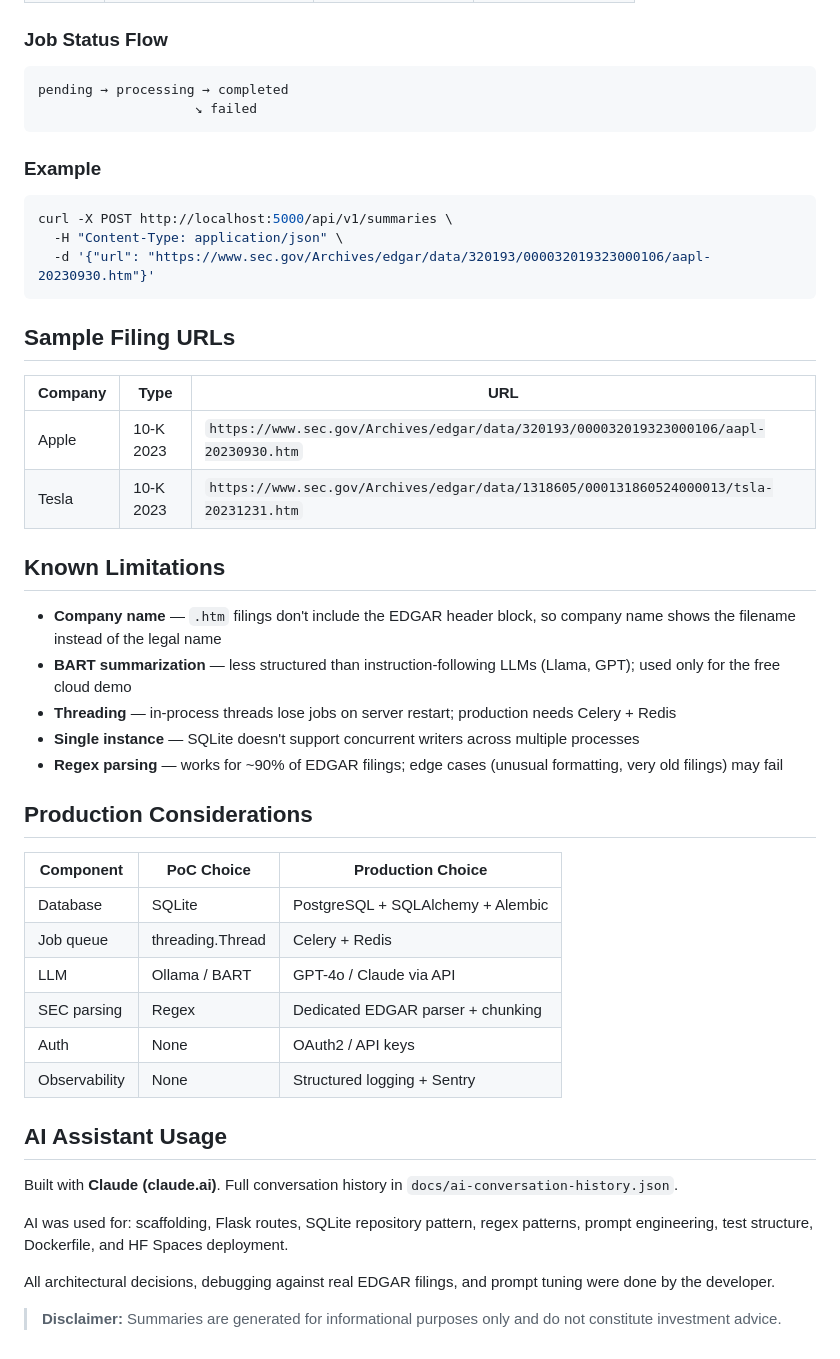
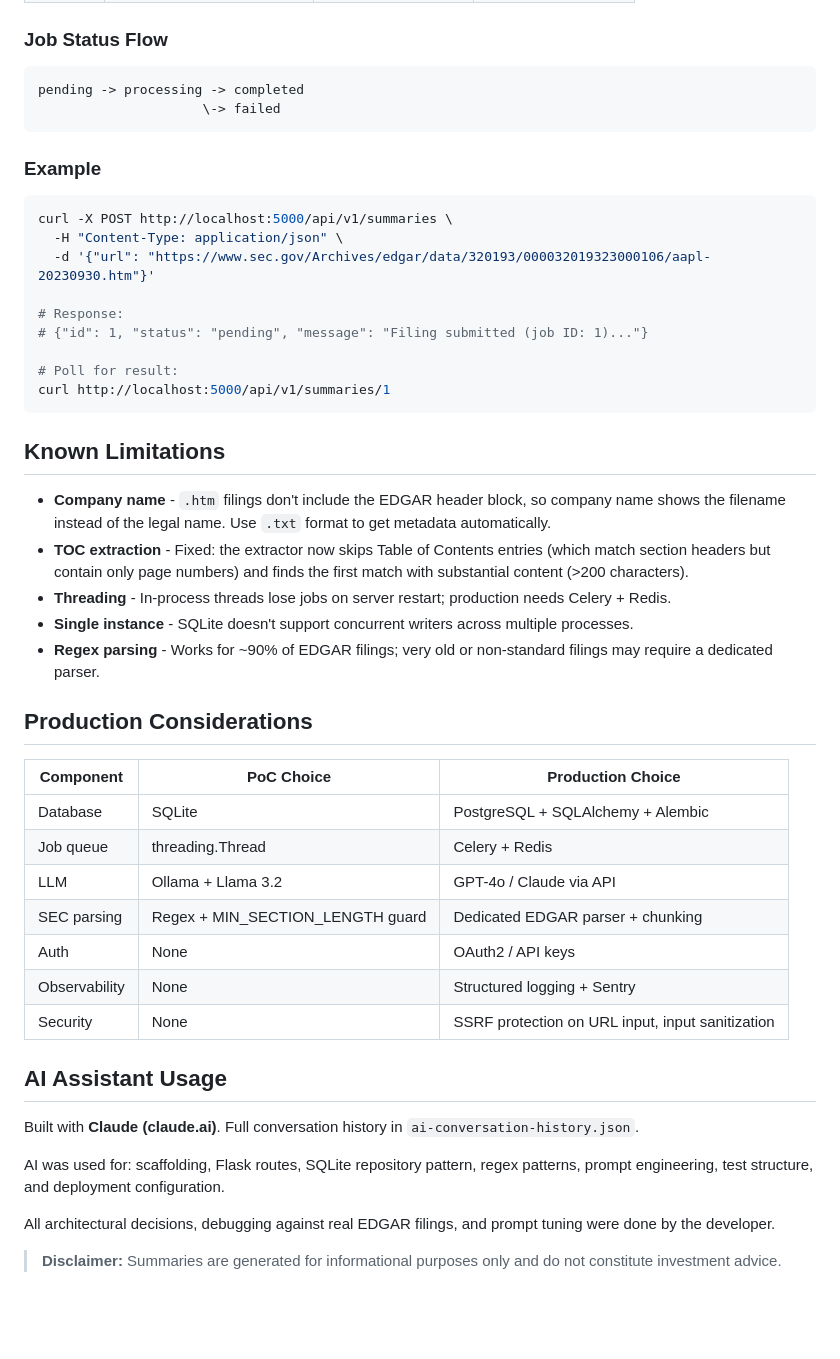
Before and after one commit to Givomir/sec-summarizer, a Markdown page: README.md, the part around one of its changes. GitHub-like rendering; blank space fills up the shorter version.

````diff
--- a/README.md
+++ b/README.md
@@ -88,8 +113,8 @@ pytest -v
 ### Job Status Flow
 
 ```
-pending → processing → completed
-                    ↘ failed
+pending -> processing -> completed
+                     \-> failed
 ```
 
 ### Example
@@ -98,22 +123,21 @@ pending → processing → completed
 curl -X POST http://localhost:5000/api/v1/summaries \
   -H "Content-Type: application/json" \
   -d '{"url": "https://www.sec.gov/Archives/edgar/data/320193/000032019323000106/aapl-20230930.htm"}'
+
+# Response:
+# {"id": 1, "status": "pending", "message": "Filing submitted (job ID: 1)..."}
+
+# Poll for result:
+curl http://localhost:5000/api/v1/summaries/1
 ```
-
-## Sample Filing URLs
-
-| Company | Type | URL |
-|---|---|---|
-| Apple | 10-K 2023 | `https://www.sec.gov/Archives/edgar/data/320193/000032019323000106/aapl-20230930.htm` |
-| Tesla | 10-K 2023 | `https://www.sec.gov/Archives/edgar/data/1318605/000131860524000013/tsla-20231231.htm` |
 
 ## Known Limitations
 
-- **Company name** — `.htm` filings don't include the EDGAR header block, so company name shows the filename instead of the legal name
-- **BART summarization** — less structured than instruction-following LLMs (Llama, GPT); used only for the free cloud demo
-- **Threading** — in-process threads lose jobs on server restart; production needs Celery + Redis
-- **Single instance** — SQLite doesn't support concurrent writers across multiple processes
-- **Regex parsing** — works for ~90% of EDGAR filings; edge cases (unusual formatting, very old filings) may fail
+- **Company name** - `.htm` filings don't include the EDGAR header block, so company name shows the filename instead of the legal name. Use `.txt` format to get metadata automatically.
+- **TOC extraction** - Fixed: the extractor now skips Table of Contents entries (which match section headers but contain only page numbers) and finds the first match with substantial content (>200 characters).
+- **Threading** - In-process threads lose jobs on server restart; production needs Celery + Redis.
+- **Single instance** - SQLite doesn't support concurrent writers across multiple processes.
+- **Regex parsing** - Works for ~90% of EDGAR filings; very old or non-standard filings may require a dedicated parser.
 
 ## Production Considerations
 
@@ -121,16 +145,17 @@ curl -X POST http://localhost:5000/api/v1/summaries \
 |---|---|---|
 | Database | SQLite | PostgreSQL + SQLAlchemy + Alembic |
 | Job queue | threading.Thread | Celery + Redis |
-| LLM | Ollama / BART | GPT-4o / Claude via API |
-| SEC parsing | Regex | Dedicated EDGAR parser + chunking |
+| LLM | Ollama + Llama 3.2 | GPT-4o / Claude via API |
+| SEC parsing | Regex + MIN_SECTION_LENGTH guard | Dedicated EDGAR parser + chunking |
 | Auth | None | OAuth2 / API keys |
 | Observability | None | Structured logging + Sentry |
+| Security | None | SSRF protection on URL input, input sanitization |
 
 ## AI Assistant Usage
 
-Built with **Claude (claude.ai)**. Full conversation history in `docs/ai-conversation-history.json`.
+Built with **Claude (claude.ai)**. Full conversation history in `ai-conversation-history.json`.
 
-AI was used for: scaffolding, Flask routes, SQLite repository pattern, regex patterns, prompt engineering, test structure, Dockerfile, and HF Spaces deployment.
+AI was used for: scaffolding, Flask routes, SQLite repository pattern, regex patterns, prompt engineering, test structure, and deployment configuration.
 
 All architectural decisions, debugging against real EDGAR filings, and prompt tuning were done by the developer.
 
````
Also changed, not shown: other parts of README.md (+42 -17 lines).
